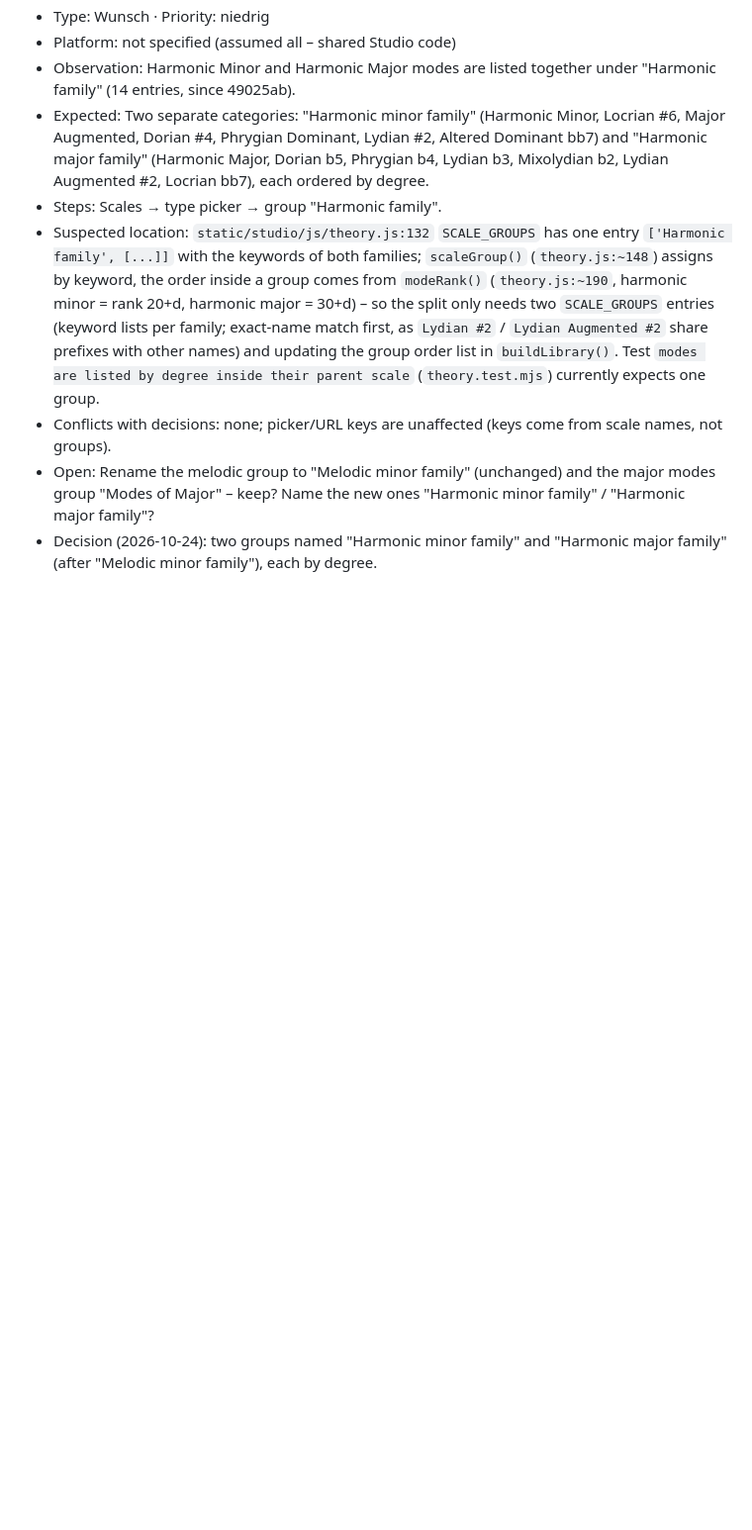
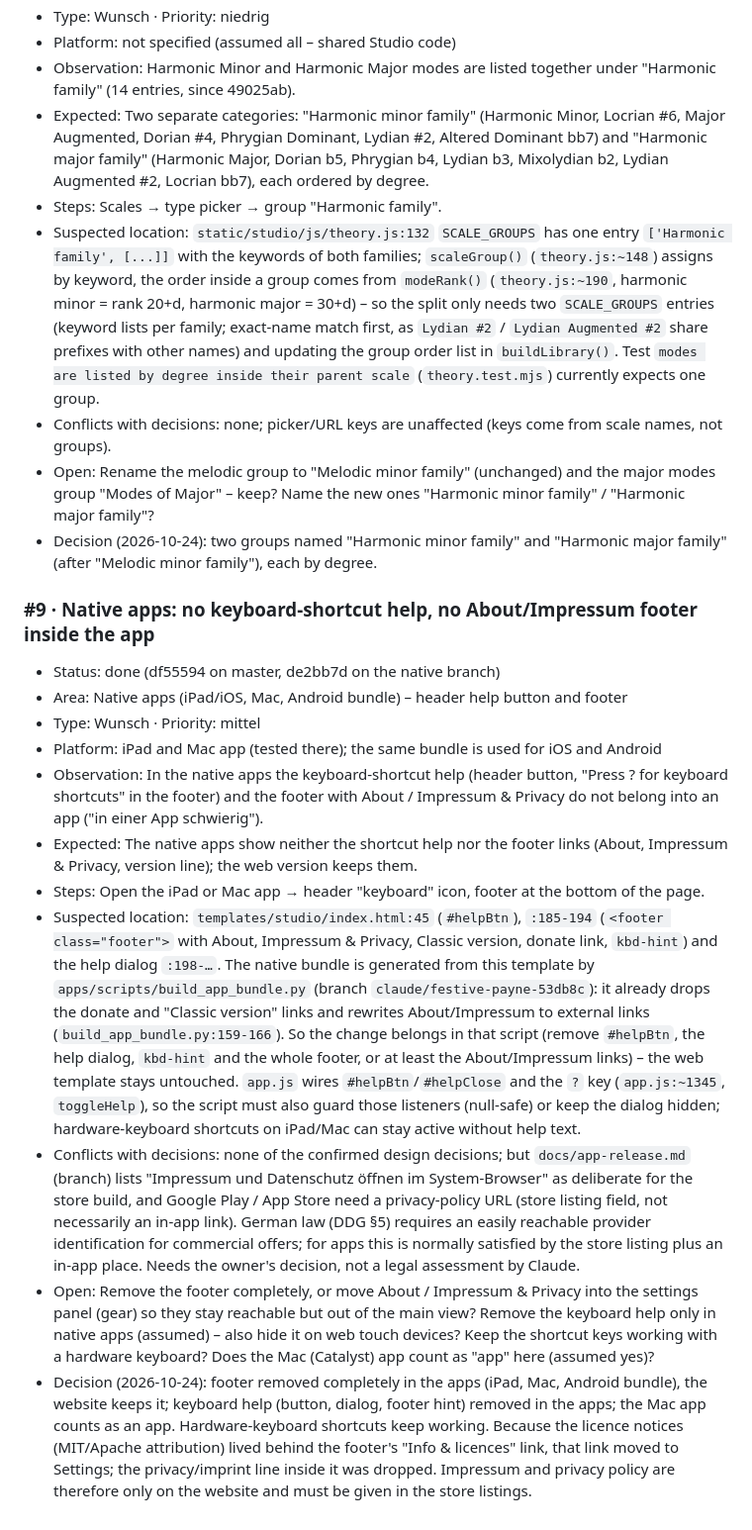
Before and after one commit to hybridpicker/fretboard-position-finder, a Markdown page: docs/feedback/2026-10-24-testsession.md, the part around the change. Shown at 99% size. Rendered like a GitHub page; blank space fills up the shorter version.

Commit message:
Document feedback #9
Co-Authored-By: Claude Sonnet 5.5 <noreply@anthropic.com>

```diff
--- a/docs/feedback/2026-10-24-testsession.md
+++ b/docs/feedback/2026-10-24-testsession.md
@@ -121,3 +121,16 @@
 - Conflicts with decisions: none; picker/URL keys are unaffected (keys come from scale names, not groups).
 - Open: Rename the melodic group to "Melodic minor family" (unchanged) and the major modes group "Modes of Major" – keep? Name the new ones "Harmonic minor family" / "Harmonic major family"?
 - Decision (2026-10-24): two groups named "Harmonic minor family" and "Harmonic major family" (after "Melodic minor family"), each by degree.
+
+### #9 · Native apps: no keyboard-shortcut help, no About/Impressum footer inside the app
+- Status: done (df55594 on master, de2bb7d on the native branch)
+- Area: Native apps (iPad/iOS, Mac, Android bundle) – header help button and footer
+- Type: Wunsch · Priority: mittel
+- Platform: iPad and Mac app (tested there); the same bundle is used for iOS and Android
+- Observation: In the native apps the keyboard-shortcut help (header button, "Press ? for keyboard shortcuts" in the footer) and the footer with About / Impressum & Privacy do not belong into an app ("in einer App schwierig").
+- Expected: The native apps show neither the shortcut help nor the footer links (About, Impressum & Privacy, version line); the web version keeps them.
+- Steps: Open the iPad or Mac app → header "keyboard" icon, footer at the bottom of the page.
+- Suspected location: `templates/studio/index.html:45` (`#helpBtn`), `:185-194` (`<footer class="footer">` with About, Impressum & Privacy, Classic version, donate link, `kbd-hint`) and the help dialog `:198-…`. The native bundle is generated from this template by `apps/scripts/build_app_bundle.py` (branch `claude/festive-payne-53db8c`): it already drops the donate and "Classic version" links and rewrites About/Impressum to external links (`build_app_bundle.py:159-166`). So the change belongs in that script (remove `#helpBtn`, the help dialog, `kbd-hint` and the whole footer, or at least the About/Impressum links) – the web template stays untouched. `app.js` wires `#helpBtn`/`#helpClose` and the `?` key (`app.js:~1345`, `toggleHelp`), so the script must also guard those listeners (null-safe) or keep the dialog hidden; hardware-keyboard shortcuts on iPad/Mac can stay active without help text.
+- Conflicts with decisions: none of the confirmed design decisions; but `docs/app-release.md` (branch) lists "Impressum und Datenschutz öffnen im System-Browser" as deliberate for the store build, and Google Play / App Store need a privacy-policy URL (store listing field, not necessarily an in-app link). German law (DDG §5) requires an easily reachable provider identification for commercial offers; for apps this is normally satisfied by the store listing plus an in-app place. Needs the owner's decision, not a legal assessment by Claude.
+- Open: Remove the footer completely, or move About / Impressum & Privacy into the settings panel (gear) so they stay reachable but out of the main view? Remove the keyboard help only in native apps (assumed) – also hide it on web touch devices? Keep the shortcut keys working with a hardware keyboard? Does the Mac (Catalyst) app count as "app" here (assumed yes)?
+- Decision (2026-10-24): footer removed completely in the apps (iPad, Mac, Android bundle), the website keeps it; keyboard help (button, dialog, footer hint) removed in the apps; the Mac app counts as an app. Hardware-keyboard shortcuts keep working. Because the licence notices (MIT/Apache attribution) lived behind the footer's "Info & licences" link, that link moved to Settings; the privacy/imprint line inside it was dropped. Impressum and privacy policy are therefore only on the website and must be given in the store listings.
```
